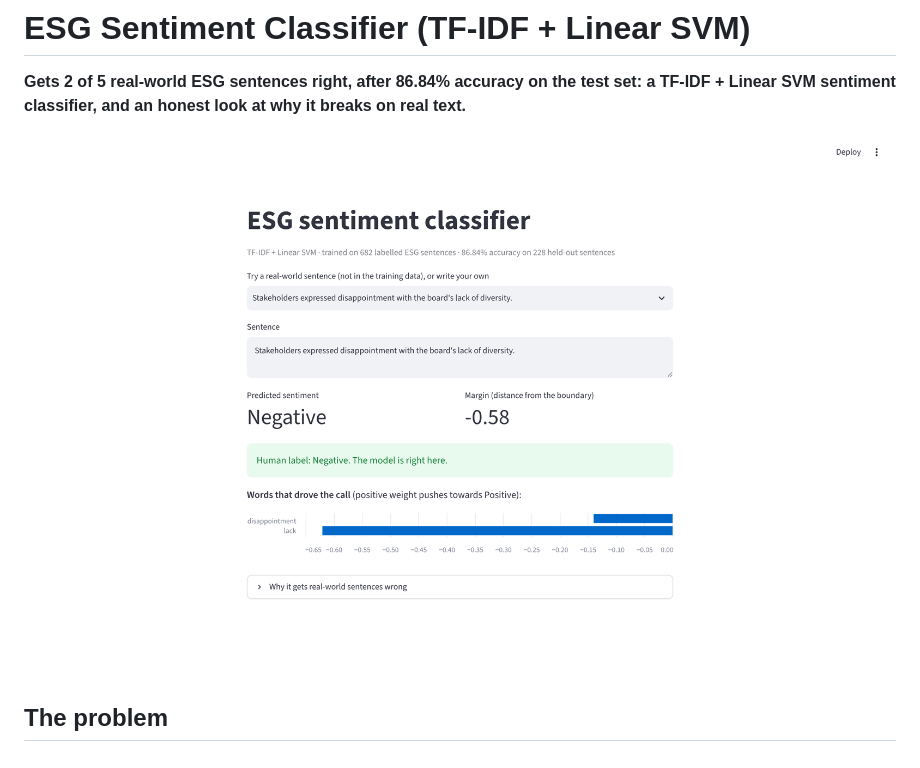
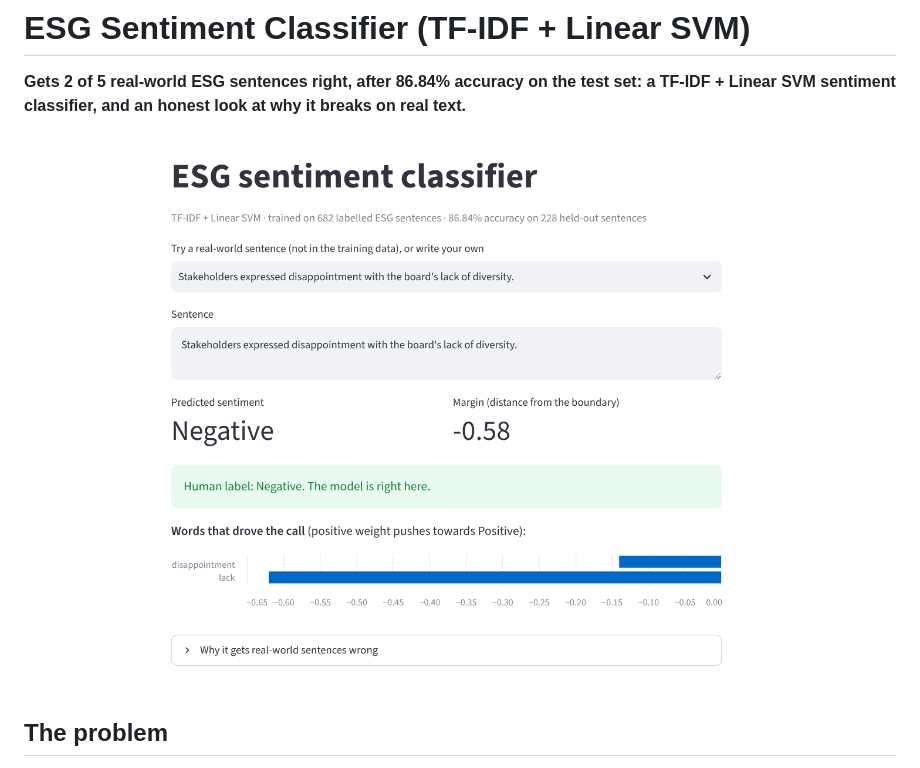
Before and after one commit to ShubhamTanna/esg-sentiment-classifier, a Markdown page: README.md, the part around the change. GitHub-like rendering; pictures changed too: portfolio/demo-screenshot.png (deleted), portfolio/screens/01-demo.png (added).

Commit message:
Publish portfolio version

```diff
--- a/README.md
+++ b/README.md
@@ -2,7 +2,7 @@
 
 **Gets 2 of 5 real-world ESG sentences right, after 86.84% accuracy on the test set: a TF-IDF + Linear SVM sentiment classifier, and an honest look at why it breaks on real text.**
 
-![Demo app](portfolio/demo-screenshot.png)
+![Demo app](portfolio/screens/01-demo.png)
 
 ## The problem
 
```
Also changed, not shown: portfolio/facts.md (+2 -0 lines), portfolio/screens/02-why-it-fails.png (added), 1 other file.
